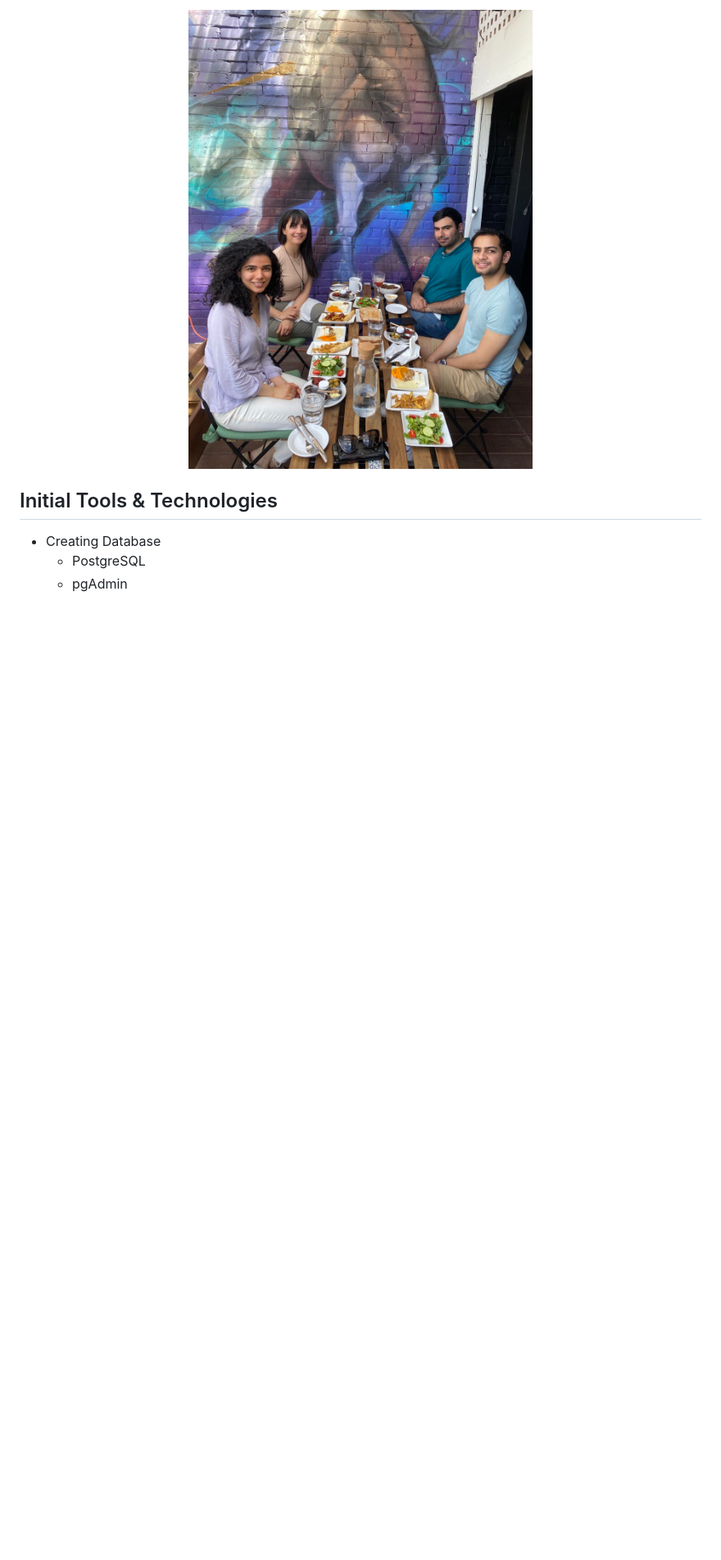
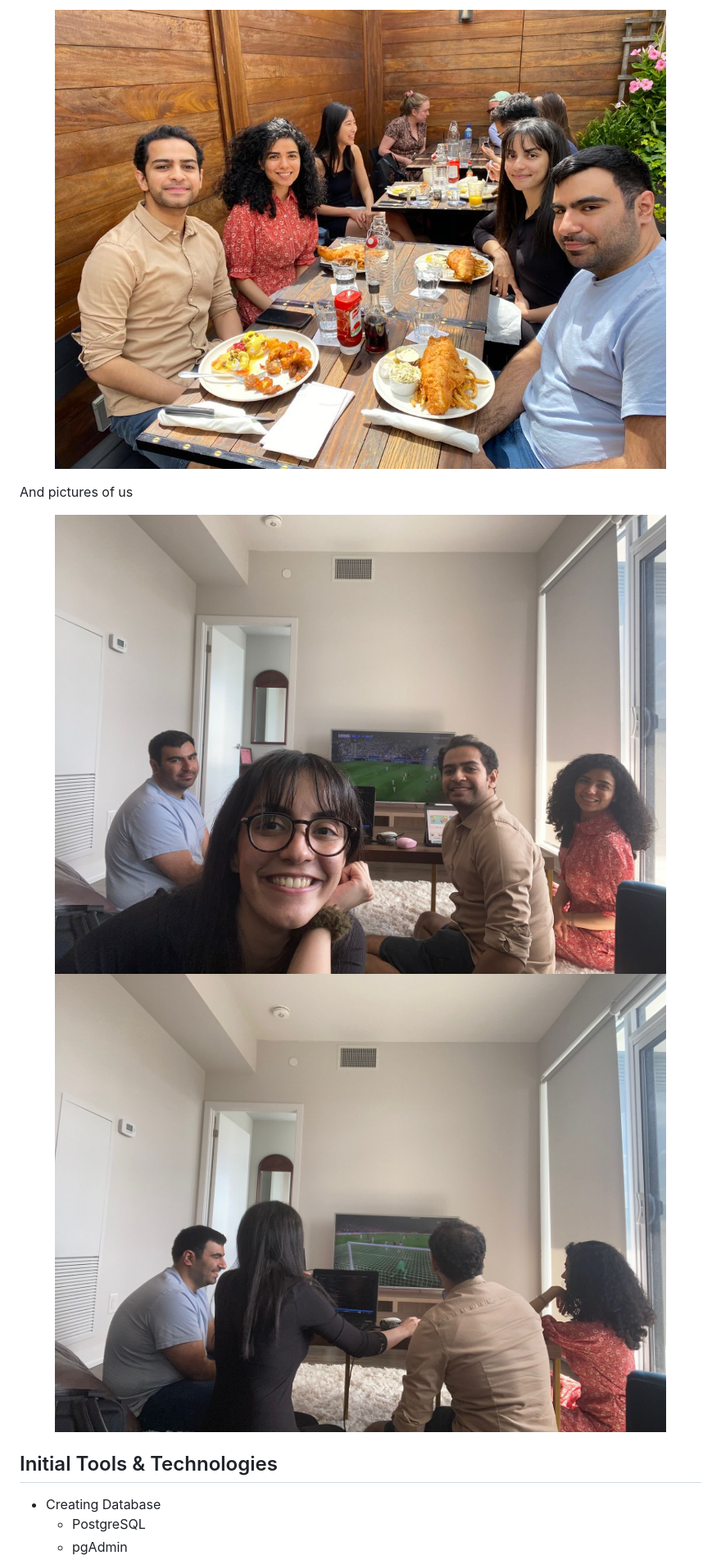
Before and after one commit to SohrabRezaei/Global-Crop-Yield-Analysis, a Markdown page: README.md, the part around the change printed below. Shown: that part at 82% size. GitHub-like rendering; pictures changed too: Resources/Visuals/Team_pics/Home-1.jpeg (added), Resources/Visuals/Team_pics/Home-2.jpeg (added), Resources/Visuals/Team_pics/House_on_parlimant.jpeg (added); blank space fills up the shorter version.

```diff
--- a/README.md
+++ b/README.md
@@ -26,5 +32,11 @@ Here is a picture of us collaborating:
 <p align="center">
-  <img src="https://github.com/SohrabRezaei/Global-Crop-Yield-Analysis/blob/main/Resources/Visuals/Team_pics/Aura.jpg">
+  <img src="https://github.com/SohrabRezaei/Global-Crop-Yield-Analysis/blob/main/Resources/Visuals/Team_pics/House_on_parlimant.jpeg">
+</p>
+
+And pictures of us
+<p align="center">
+  <img src="https://github.com/SohrabRezaei/Global-Crop-Yield-Analysis/blob/main/Resources/Visuals/Team_pics/Home-1.jpeg">
+  <img src="https://github.com/SohrabRezaei/Global-Crop-Yield-Analysis/blob/main/Resources/Visuals/Team_pics/Home-2.jpeg">
 </p>
 
 ## Initial Tools & Technologies
```
Also changed, not shown: other parts of README.md (+28 -8 lines), Resources/Visuals/Deliverable_2/ERD.png (added).
